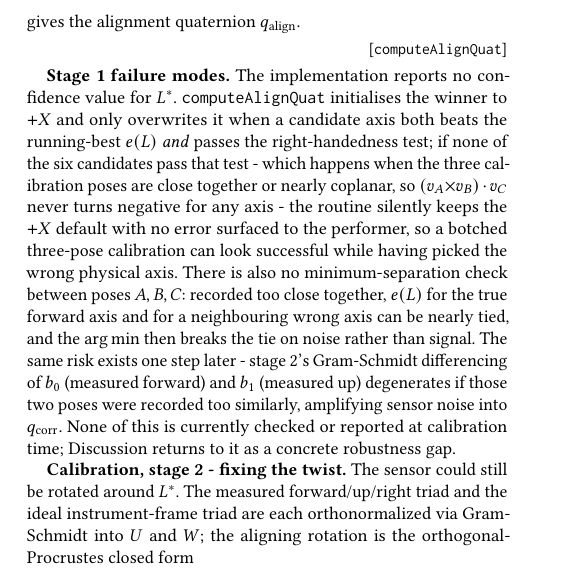
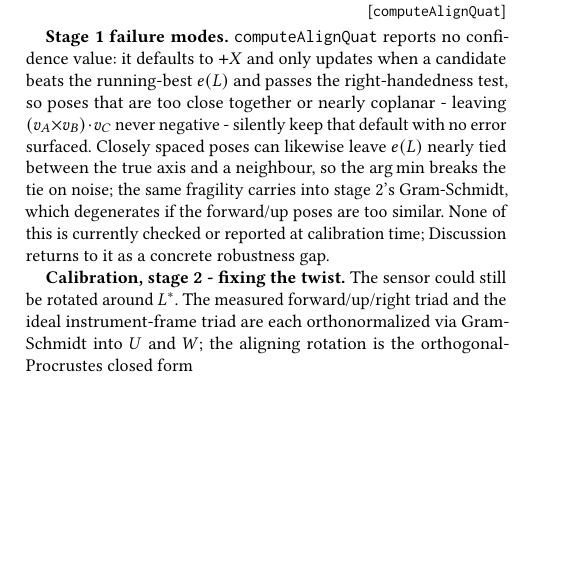
Before and after one commit to TimotheeDvt/2026_NIME_TD, a LaTeX paper (paper/main.tex): part of one column of page 2 of 6, cut at the place of the change, the shorter picture padded with empty space. Compiled offline with pdfLaTeX.

Commit message:
paper: shorter Stage1 failure §

```diff
--- a/paper/main.tex
+++ b/paper/main.tex
@@ -188,19 +188,14 @@ gives the alignment quaternion $q_{\text{align}}$.
 \coderef{\texttt{computeAlignQuat}}
 \end{flushright}
 
-\textbf{Stage 1 failure modes.} The implementation reports no confidence value for $L^\ast$.
-\texttt{computeAlignQuat} initialises the winner to $+X$ and only overwrites it when a candidate axis
-both beats the running-best $e(L)$ \emph{and} passes the right-handedness test; if none of the six
-candidates pass that test - which happens when the three calibration poses are close together or
-nearly coplanar, so $(v_A{\times}v_B)\cdot v_C$ never turns negative for any axis - the routine
-silently keeps the $+X$ default with no error surfaced to the performer, so a botched three-pose
-calibration can look successful while having picked the wrong physical axis. There is also no
-minimum-separation check between poses $A,B,C$: recorded too close together, $e(L)$ for the true
-forward axis and for a neighbouring wrong axis can be nearly tied, and the $\arg\min$ then breaks the
-tie on noise rather than signal. The same risk exists one step later - stage 2's Gram-Schmidt
-differencing of $b_0$ (measured forward) and $b_1$ (measured up) degenerates if those two poses were
-recorded too similarly, amplifying sensor noise into $q_{\text{corr}}$. None of this is currently
-checked or reported at calibration time; Discussion returns to it as a concrete robustness gap.
+\textbf{Stage 1 failure modes.} \texttt{computeAlignQuat} reports no confidence value: it defaults to
+$+X$ and only updates when a candidate beats the running-best $e(L)$ and passes the right-handedness
+test, so poses that are too close together or nearly coplanar - leaving
+$(v_A{\times}v_B)\cdot v_C$ never negative - silently keep that default with no error surfaced.
+Closely spaced poses can likewise leave $e(L)$ nearly tied between the true axis and a neighbour, so
+the $\arg\min$ breaks the tie on noise; the same fragility carries into stage 2's Gram-Schmidt, which
+degenerates if the forward/up poses are too similar. None of this is currently checked or reported at
+calibration time; Discussion returns to it as a concrete robustness gap.
 
 \textbf{Calibration, stage 2 - fixing the twist.} The sensor could still be rotated around
 $L^\ast$. The measured forward/up/right triad and the ideal instrument-frame triad are each
```
